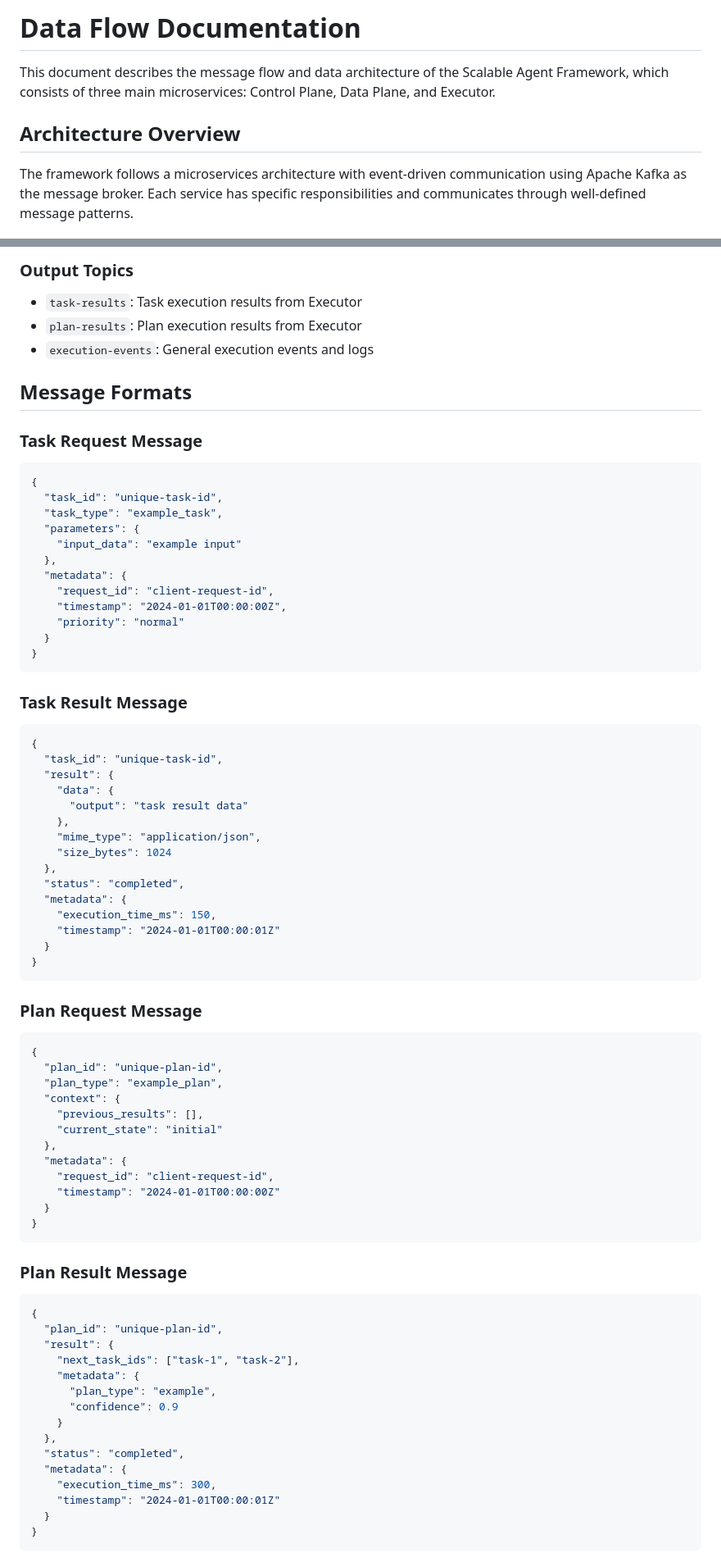
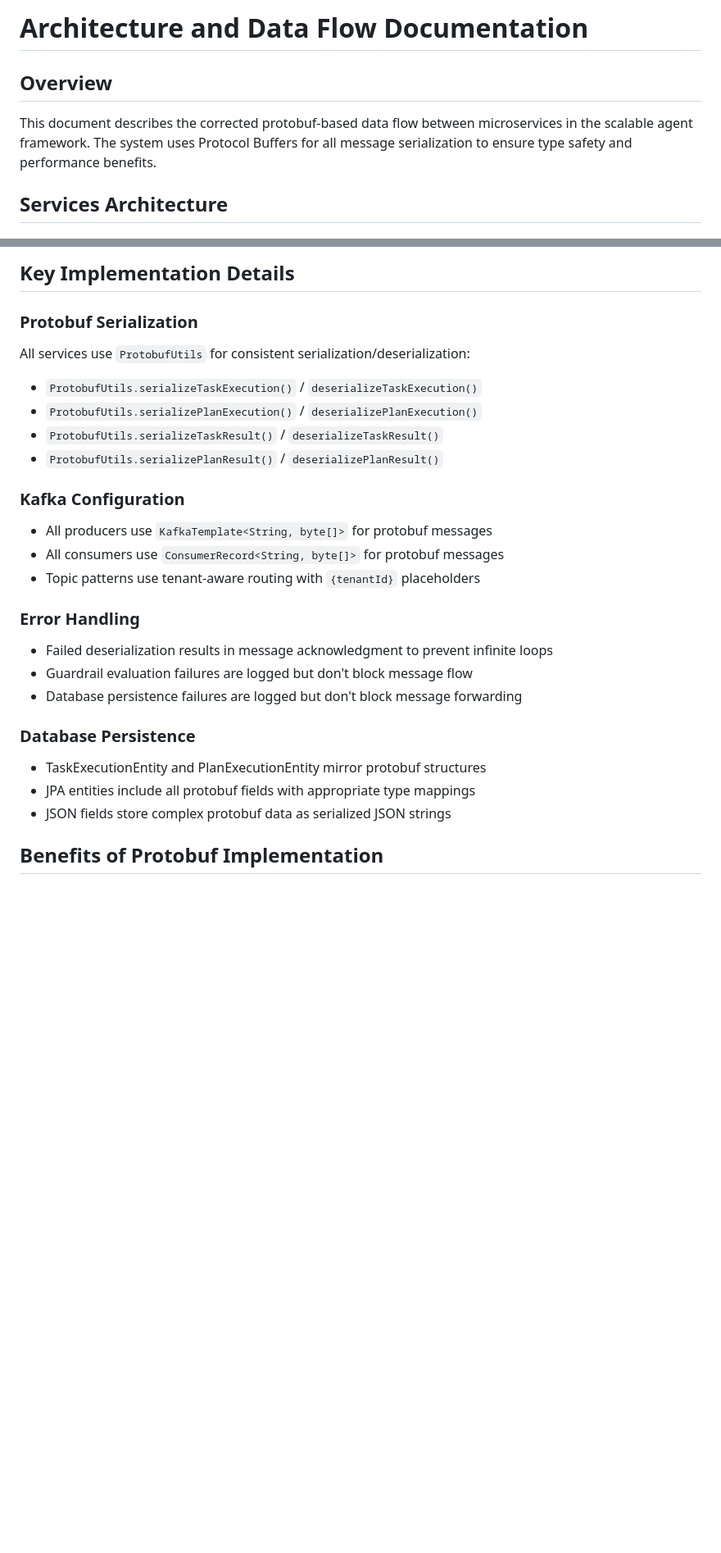
Before and after one commit to paul-callahan/scalable-agent-framework, a Markdown page: docs/DataFlow.md, 2 parts joined by grey strips. Shown: that part at 82% size. GitHub-like rendering; blank space fills up the shorter version.

Commit message:
Unify the scattered Data Flow and Architecture documents

````diff
--- a/docs/DataFlow.md
+++ b/docs/DataFlow.md
@@ -1,8 +1,8 @@
-# Data Flow Documentation
+# Architecture and Data Flow Documentation
 
-This document describes the message flow and data architecture of the Scalable Agent Framework, which consists of three main microservices: Control Plane, Data Plane, and Executor.
+## Overview
 
-## Architecture Overview
+This document describes the corrected protobuf-based data flow between microservices in the scalable agent framework. The system uses Protocol Buffers for all message serialization to ensure type safety and performance benefits.
 
-The framework follows a microservices architecture with event-driven communication using Apache Kafka as the message broker. Each service has specific responsibilities and communicates through well-defined message patterns.
+## Services Architecture
 
@@ -100,78 +193,27 @@ Data Plane ← Kafka ← State Updates ← All Services
 
-### Output Topics
-- `task-results`: Task execution results from Executor
-- `plan-results`: Plan execution results from Executor
-- `execution-events`: General execution events and logs
+## Key Implementation Details
 
-## Message Formats
+### Protobuf Serialization
+All services use `ProtobufUtils` for consistent serialization/deserialization:
+- `ProtobufUtils.serializeTaskExecution()` / `deserializeTaskExecution()`
+- `ProtobufUtils.serializePlanExecution()` / `deserializePlanExecution()`
+- `ProtobufUtils.serializeTaskResult()` / `deserializeTaskResult()`
+- `ProtobufUtils.serializePlanResult()` / `deserializePlanResult()`
 
-### Task Request Message
-```json
-{
-  "task_id": "unique-task-id",
-  "task_type": "example_task",
-  "parameters": {
-    "input_data": "example input"
-  },
-  "metadata": {
-    "request_id": "client-request-id",
-    "timestamp": "2024-01-01T00:00:00Z",
-    "priority": "normal"
-  }
-}
-```
+### Kafka Configuration
+- All producers use `KafkaTemplate<String, byte[]>` for protobuf messages
+- All consumers use `ConsumerRecord<String, byte[]>` for protobuf messages
+- Topic patterns use tenant-aware routing with `{tenantId}` placeholders
 
-### Task Result Message
-```json
-{
-  "task_id": "unique-task-id",
-  "result": {
-    "data": {
-      "output": "task result data"
-    },
-    "mime_type": "application/json",
-    "size_bytes": 1024
-  },
-  "status": "completed",
-  "metadata": {
-    "execution_time_ms": 150,
-    "timestamp": "2024-01-01T00:00:01Z"
-  }
-}
-```
+### Error Handling
+- Failed deserialization results in message acknowledgment to prevent infinite loops
+- Guardrail evaluation failures are logged but don't block message flow
+- Database persistence failures are logged but don't block message forwarding
 
-### Plan Request Message
-```json
-{
-  "plan_id": "unique-plan-id",
-  "plan_type": "example_plan",
-  "context": {
-    "previous_results": [],
-    "current_state": "initial"
-  },
-  "metadata": {
-    "request_id": "client-request-id",
-    "timestamp": "2024-01-01T00:00:00Z"
-  }
-}
-```
+### Database Persistence
+- TaskExecutionEntity and PlanExecutionEntity mirror protobuf structures
+- JPA entities include all protobuf fields with appropriate type mappings
+- JSON fields store complex protobuf data as serialized JSON strings
 
-### Plan Result Message
-```json
-{
-  "plan_id": "unique-plan-id",
-  "result": {
-    "next_task_ids": ["task-1", "task-2"],
-    "metadata": {
-      "plan_type": "example",
-      "confidence": 0.9
-    }
-  },
-  "status": "completed",
-  "metadata": {
-    "execution_time_ms": 300,
-    "timestamp": "2024-01-01T00:00:01Z"
-  }
-}
-```
+## Benefits of Protobuf Implementation
 
````
Also changed, not shown: other parts of docs/DataFlow.md (+173 -153 lines).
